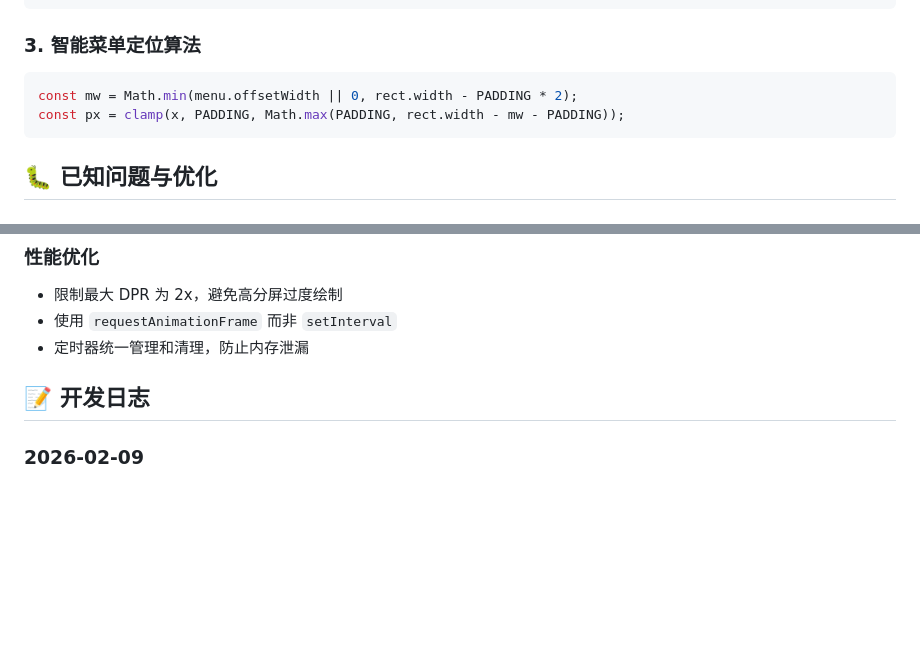
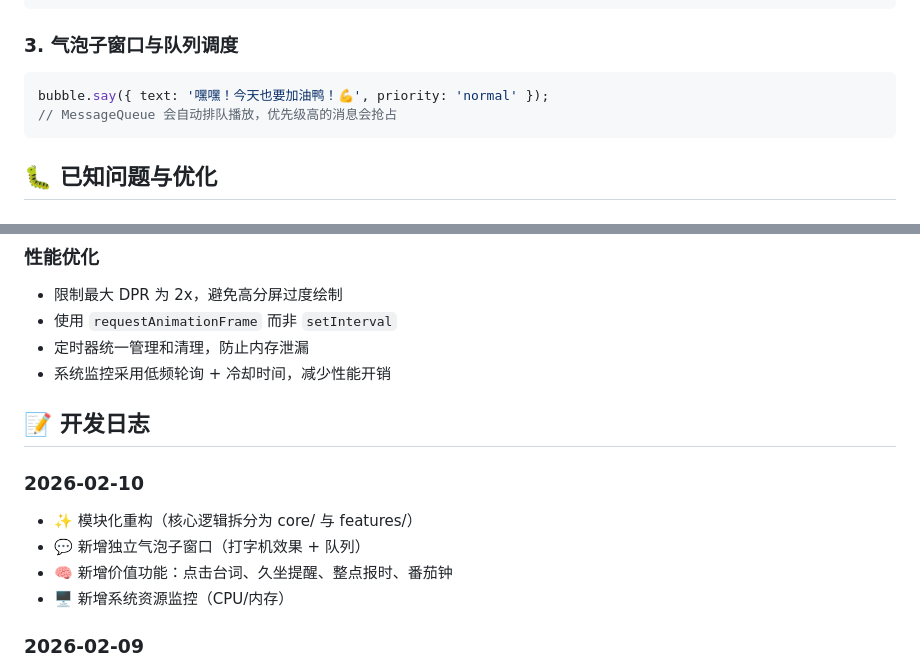
Before and after one commit to yin1895/memo, a Markdown page: bird-pet/README.md, 2 parts joined by grey strips. GitHub-like rendering; blank space fills up the shorter version.

````diff
--- a/bird-pet/README.md
+++ b/bird-pet/README.md
@@ -195,10 +247,10 @@ canvas.addEventListener("contextmenu", async (e) => {
 });
 ```
 
-### 3. 智能菜单定位算法
+### 3. 气泡子窗口与队列调度
 ```typescript
-const mw = Math.min(menu.offsetWidth || 0, rect.width - PADDING * 2);
-const px = clamp(x, PADDING, Math.max(PADDING, rect.width - mw - PADDING));
+bubble.say({ text: '嘿嘿！今天也要加油鸭！💪', priority: 'normal' });
+// MessageQueue 会自动排队播放，优先级高的消息会抢占
 ```
 
 ## 🐛 已知问题与优化
@@ -214,8 +266,15 @@ const px = clamp(x, PADDING, Math.max(PADDING, rect.width - mw - PADDING));
 - 限制最大 DPR 为 2x，避免高分屏过度绘制
 - 使用 `requestAnimationFrame` 而非 `setInterval`
 - 定时器统一管理和清理，防止内存泄漏
+- 系统监控采用低频轮询 + 冷却时间，减少性能开销
 
 ## 📝 开发日志
+
+### 2026-02-10
+- ✨ 模块化重构（核心逻辑拆分为 core/ 与 features/）
+- 💬 新增独立气泡子窗口（打字机效果 + 队列）
+- 🧠 新增价值功能：点击台词、久坐提醒、整点报时、番茄钟
+- 🖥️ 新增系统资源监控（CPU/内存）
 
 ### 2026-02-09
 - ✨ 初始化项目结构
````
Also changed, not shown: other parts of bird-pet/README.md (+63 -11 lines).
